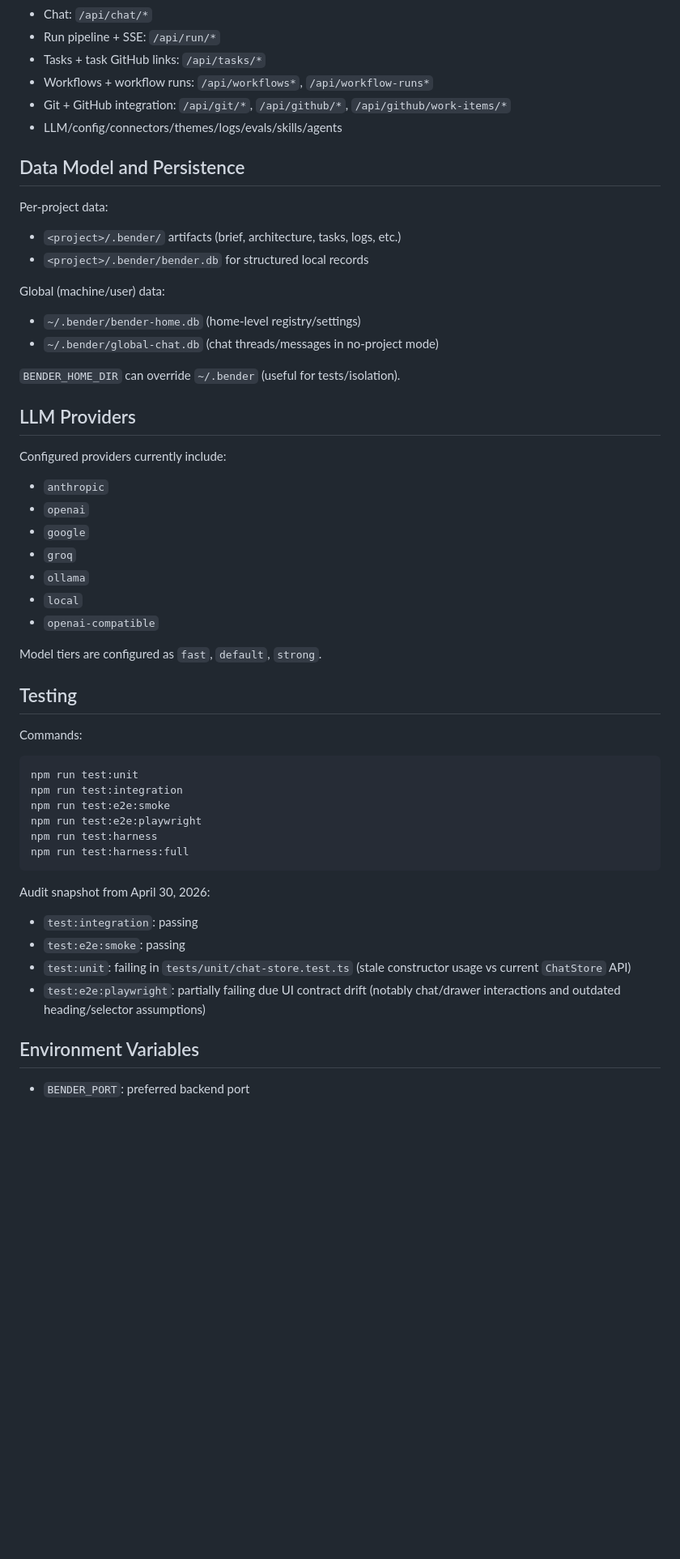
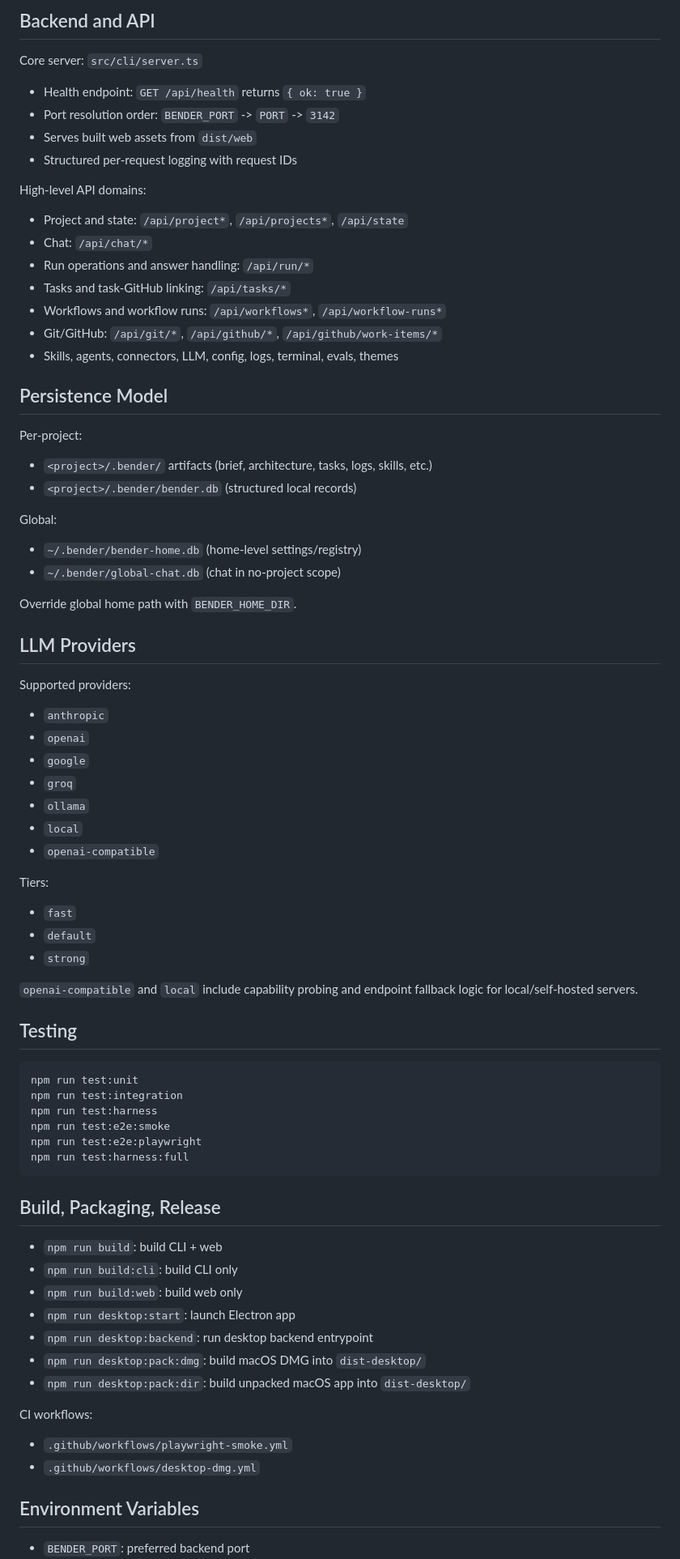
Before and after one commit to aravindvrm/bender, a Markdown page: README.md, the part around one of its changes. Shown at 81% size. GitHub-like rendering; blank space fills up the shorter version.

````diff
--- a/README.md
+++ b/README.md
@@ -85,25 +108,36 @@ Route domains (high-level):
+## Backend and API
+
+Core server: `src/cli/server.ts`
+
+- Health endpoint: `GET /api/health` returns `{ ok: true }`
+- Port resolution order: `BENDER_PORT` -> `PORT` -> `3142`
+- Serves built web assets from `dist/web`
+- Structured per-request logging with request IDs
+
+High-level API domains:
+- Project and state: `/api/project*`, `/api/projects*`, `/api/state`
 - Chat: `/api/chat/*`
-- Run pipeline + SSE: `/api/run/*`
-- Tasks + task GitHub links: `/api/tasks/*`
-- Workflows + workflow runs: `/api/workflows*`, `/api/workflow-runs*`
-- Git + GitHub integration: `/api/git/*`, `/api/github/*`, `/api/github/work-items/*`
-- LLM/config/connectors/themes/logs/evals/skills/agents
+- Run operations and answer handling: `/api/run/*`
+- Tasks and task-GitHub linking: `/api/tasks/*`
+- Workflows and workflow runs: `/api/workflows*`, `/api/workflow-runs*`
+- Git/GitHub: `/api/git/*`, `/api/github/*`, `/api/github/work-items/*`
+- Skills, agents, connectors, LLM, config, logs, terminal, evals, themes
 
-## Data Model and Persistence
+## Persistence Model
 
-Per-project data:
-- `<project>/.bender/` artifacts (brief, architecture, tasks, logs, etc.)
-- `<project>/.bender/bender.db` for structured local records
+Per-project:
+- `<project>/.bender/` artifacts (brief, architecture, tasks, logs, skills, etc.)
+- `<project>/.bender/bender.db` (structured local records)
 
-Global (machine/user) data:
-- `~/.bender/bender-home.db` (home-level registry/settings)
-- `~/.bender/global-chat.db` (chat threads/messages in no-project mode)
+Global:
+- `~/.bender/bender-home.db` (home-level settings/registry)
+- `~/.bender/global-chat.db` (chat in no-project scope)
 
-`BENDER_HOME_DIR` can override `~/.bender` (useful for tests/isolation).
+Override global home path with `BENDER_HOME_DIR`.
 
 ## LLM Providers
 
-Configured providers currently include:
+Supported providers:
 - `anthropic`
 - `openai`
 - `google`
@@ -112,26 +146,37 @@ Configured providers currently include:
 - `local`
 - `openai-compatible`
 
-Model tiers are configured as `fast`, `default`, `strong`.
+Tiers:
+- `fast`
+- `default`
+- `strong`
+
+`openai-compatible` and `local` include capability probing and endpoint fallback logic for local/self-hosted servers.
 
 ## Testing
-
-Commands:
 
 ```bash
 npm run test:unit
 npm run test:integration
+npm run test:harness
 npm run test:e2e:smoke
 npm run test:e2e:playwright
-npm run test:harness
 npm run test:harness:full
 ```
 
-Audit snapshot from April 30, 2026:
-- `test:integration`: passing
-- `test:e2e:smoke`: passing
-- `test:unit`: failing in `tests/unit/chat-store.test.ts` (stale constructor usage vs current `ChatStore` API)
-- `test:e2e:playwright`: partially failing due UI contract drift (notably chat/drawer interactions and outdated heading/selector assumptions)
+## Build, Packaging, Release
+
+- `npm run build`: build CLI + web
+- `npm run build:cli`: build CLI only
+- `npm run build:web`: build web only
+- `npm run desktop:start`: launch Electron app
+- `npm run desktop:backend`: run desktop backend entrypoint
+- `npm run desktop:pack:dmg`: build macOS DMG into `dist-desktop/`
+- `npm run desktop:pack:dir`: build unpacked macOS app into `dist-desktop/`
+
+CI workflows:
+- `.github/workflows/playwright-smoke.yml`
+- `.github/workflows/desktop-dmg.yml`
 
 ## Environment Variables
 
````
Also changed, not shown: other parts of README.md (+72 -59 lines).
